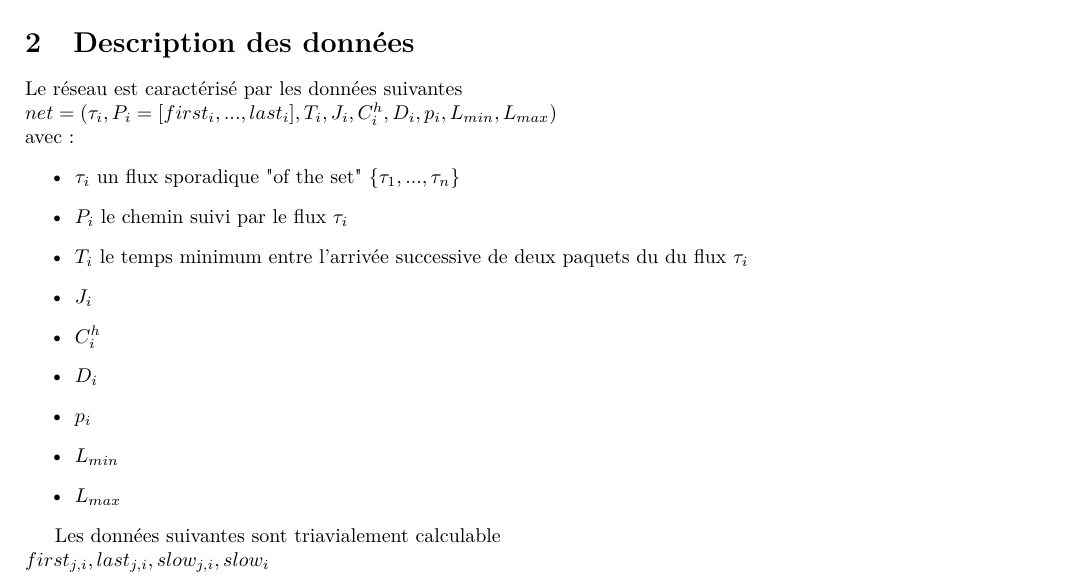
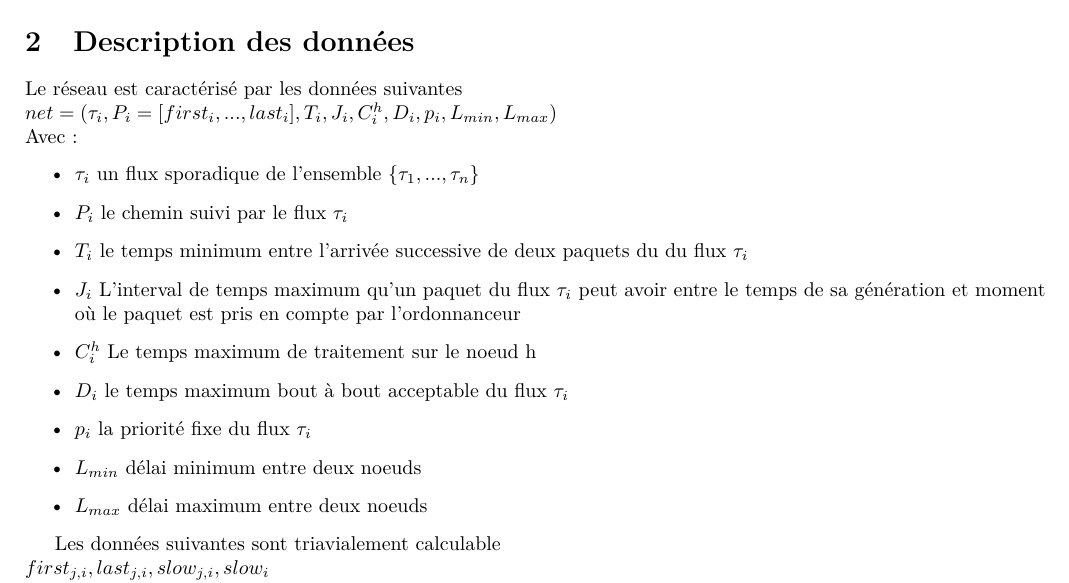
Before and after one commit to LucasChezToi/ISE, a LaTeX document (Rendu1/rendu1.tex): part of page 1 of 5, cut so that both start at the same text. Compiled offline with pdfLaTeX.

Commit message:
description des données version 1 faite. Une relecture est à faire...

```diff
--- a/Rendu1/rendu1.tex
+++ b/Rendu1/rendu1.tex
@@ -26,18 +26,17 @@ Nous cherchons à calculer le pire temps de réponse de bout en bout dans un ré
 \section{Description des données}
 Le réseau est caractérisé par les données suivantes\\
 $net=(\tau_i, P_i = [first_i,...,last_i], T_i, J_i, C_i^h, D_i, p_i, L_{min}, L_{max})$\\
-%TODO decribe
-avec :
+Avec :
 \begin{itemize}
-\item $\tau_i$ un flux sporadique "of the set" $\{\tau_1, ..., \tau_n\}$
+\item $\tau_i$ un flux sporadique de l'ensemble $\{\tau_1, ..., \tau_n\}$
 \item $P_i$ le chemin suivi par le flux $\tau_i$
 \item $T_i$ le temps minimum entre l'arrivée successive de deux paquets du du flux $\tau_i$
-\item $J_i$
-\item $C_i^h$
-\item $D_i$
-\item $p_i$
-\item $L_{min}$
-\item $L_{max}$
+\item $J_i$ L'interval de temps maximum qu'un paquet du flux $\tau_i$ peut avoir entre le temps de sa génération et moment où le paquet est pris en compte par l'ordonnanceur
+\item $C_i^h$ Le temps maximum de traitement sur le noeud h
+\item $D_i$ le temps maximum bout à bout acceptable du flux $\tau_i$
+\item $p_i$ la priorité fixe du flux $\tau_i$
+\item $L_{min}$ délai minimum entre deux noeuds
+\item $L_{max}$ délai maximum entre deux noeuds
 
 \end{itemize}
 
```
